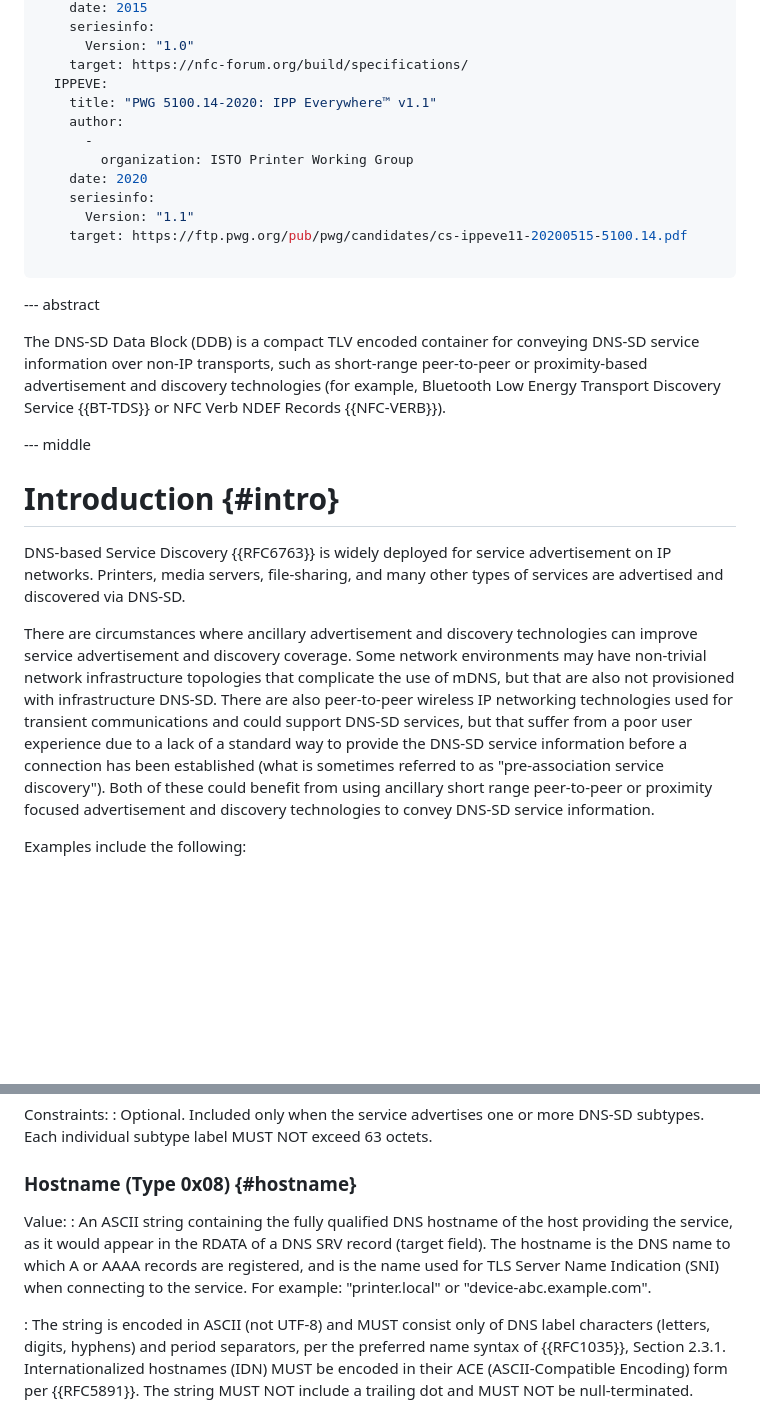
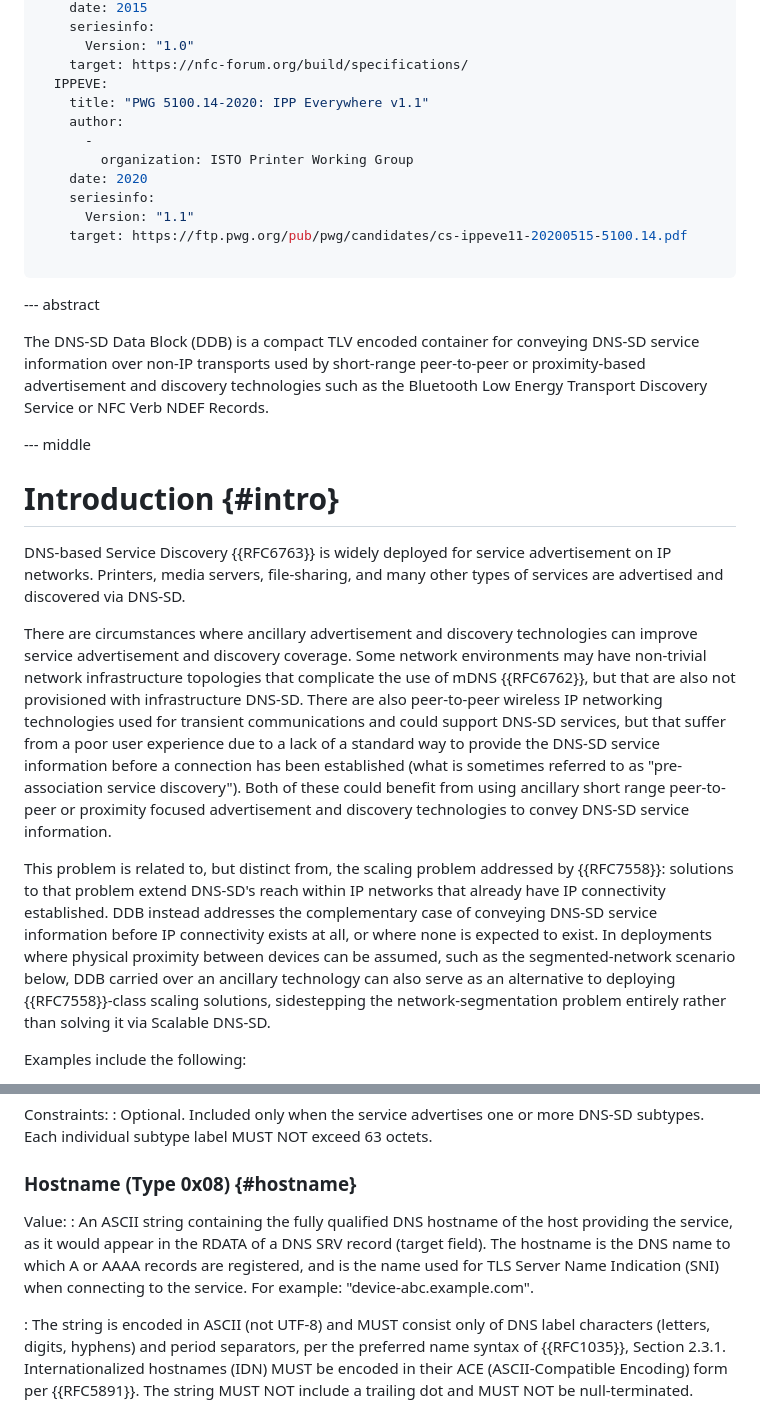
Before and after one commit to wifiprintguy/dnssd-data-block, a Markdown page: draft-kennedy-dnssd-data-block.md, 2 parts joined by grey strips. Drawn GitHub-style; blank space fills up the shorter version.

Commit message:
Updated with an additional paragraph mentioning RFC 7558 and also fixing some nits identified by idnits

```diff
--- a/draft-kennedy-dnssd-data-block.md
+++ b/draft-kennedy-dnssd-data-block.md
@@ -56,7 +56,7 @@ informative:
       Version: "1.0"
     target: https://nfc-forum.org/build/specifications/
   IPPEVE:
-    title: "PWG 5100.14-2020: IPP Everywhere™ v1.1"
+    title: "PWG 5100.14-2020: IPP Everywhere v1.1"
     author:
       -
         organization: ISTO Printer Working Group
@@ -69,7 +69,7 @@ informative:
 
 --- abstract
 
-The DNS-SD Data Block (DDB) is a compact TLV encoded container for conveying DNS-SD service information over non-IP transports, such as short-range peer-to-peer or proximity-based advertisement and discovery technologies (for example, Bluetooth Low Energy Transport Discovery Service {{BT-TDS}} or NFC Verb NDEF Records {{NFC-VERB}}).
+The DNS-SD Data Block (DDB) is a compact TLV encoded container for conveying DNS-SD service information over non-IP transports used by short-range peer-to-peer or proximity-based advertisement and discovery technologies such as the Bluetooth Low Energy Transport Discovery Service or NFC Verb NDEF Records.
 
 --- middle
 
@@ -77,7 +77,9 @@ The DNS-SD Data Block (DDB) is a compact TLV encoded container for conveying DNS
 
 DNS-based Service Discovery {{RFC6763}} is widely deployed for service advertisement on IP networks. Printers, media servers, file-sharing, and many other types of services are advertised and discovered via DNS-SD.
 
-There are circumstances where ancillary advertisement and discovery technologies can improve service advertisement and discovery coverage. Some network environments may have non-trivial network infrastructure topologies that complicate the use of mDNS, but that are also not provisioned with infrastructure DNS-SD. There are also peer-to-peer wireless IP networking technologies used for transient communications and could support DNS-SD services, but that suffer from a poor user experience due to a lack of a standard way to provide the DNS-SD service information before a connection has been established (what is sometimes referred to as "pre-association service discovery"). Both of these could benefit from using ancillary short range peer-to-peer or proximity focused advertisement and discovery technologies to convey DNS-SD service information.
+There are circumstances where ancillary advertisement and discovery technologies can improve service advertisement and discovery coverage. Some network environments may have non-trivial network infrastructure topologies that complicate the use of mDNS {{RFC6762}}, but that are also not provisioned with infrastructure DNS-SD. There are also peer-to-peer wireless IP networking technologies used for transient communications and could support DNS-SD services, but that suffer from a poor user experience due to a lack of a standard way to provide the DNS-SD service information before a connection has been established (what is sometimes referred to as "pre-association service discovery"). Both of these could benefit from using ancillary short range peer-to-peer or proximity focused advertisement and discovery technologies to convey DNS-SD service information.
+
+This problem is related to, but distinct from, the scaling problem addressed by {{RFC7558}}: solutions to that problem extend DNS-SD's reach within IP networks that already have IP connectivity established. DDB instead addresses the complementary case of conveying DNS-SD service information before IP connectivity exists at all, or where none is expected to exist. In deployments where physical proximity between devices can be assumed, such as the segmented-network scenario below, DDB carried over an ancillary technology can also serve as an alternative to deploying {{RFC7558}}-class scaling solutions, sidestepping the network-segmentation problem entirely rather than solving it via Scalable DNS-SD.
 
 Examples include the following:
 
@@ -320,7 +322,7 @@ Constraints:
 ### Hostname (Type 0x08) {#hostname}
 
 Value:
-: An ASCII string containing the fully qualified DNS hostname of the host providing the service, as it would appear in the RDATA of a DNS SRV record (target field). The hostname is the DNS name to which A or AAAA records are registered, and is the name used for TLS Server Name Indication (SNI) when connecting to the service. For example: "printer.local" or "device-abc.example.com".
+: An ASCII string containing the fully qualified DNS hostname of the host providing the service, as it would appear in the RDATA of a DNS SRV record (target field). The hostname is the DNS name to which A or AAAA records are registered, and is the name used for TLS Server Name Indication (SNI) when connecting to the service. For example: "device-abc.example.com".
 
 : The string is encoded in ASCII (not UTF-8) and MUST consist only of DNS label characters (letters, digits, hyphens) and period separators, per the preferred name syntax of {{RFC1035}}, Section 2.3.1. Internationalized hostnames (IDN) MUST be encoded in their ACE (ASCII-Compatible Encoding) form per {{RFC5891}}. The string MUST NOT include a trailing dot and MUST NOT be null-terminated.
 
```
